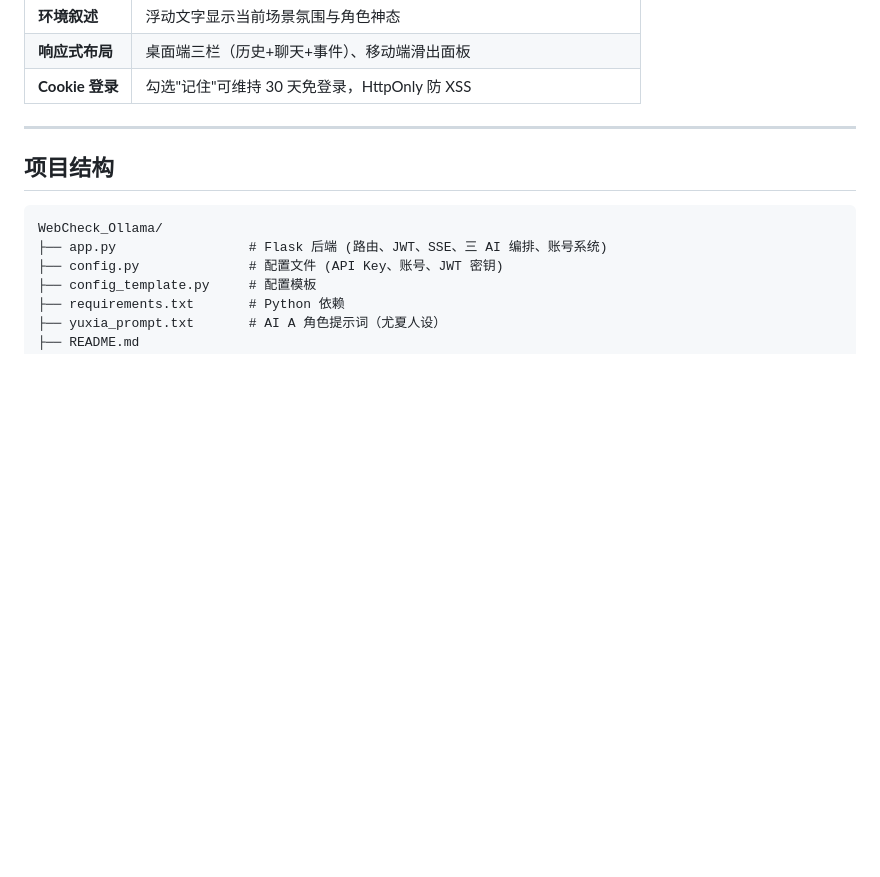
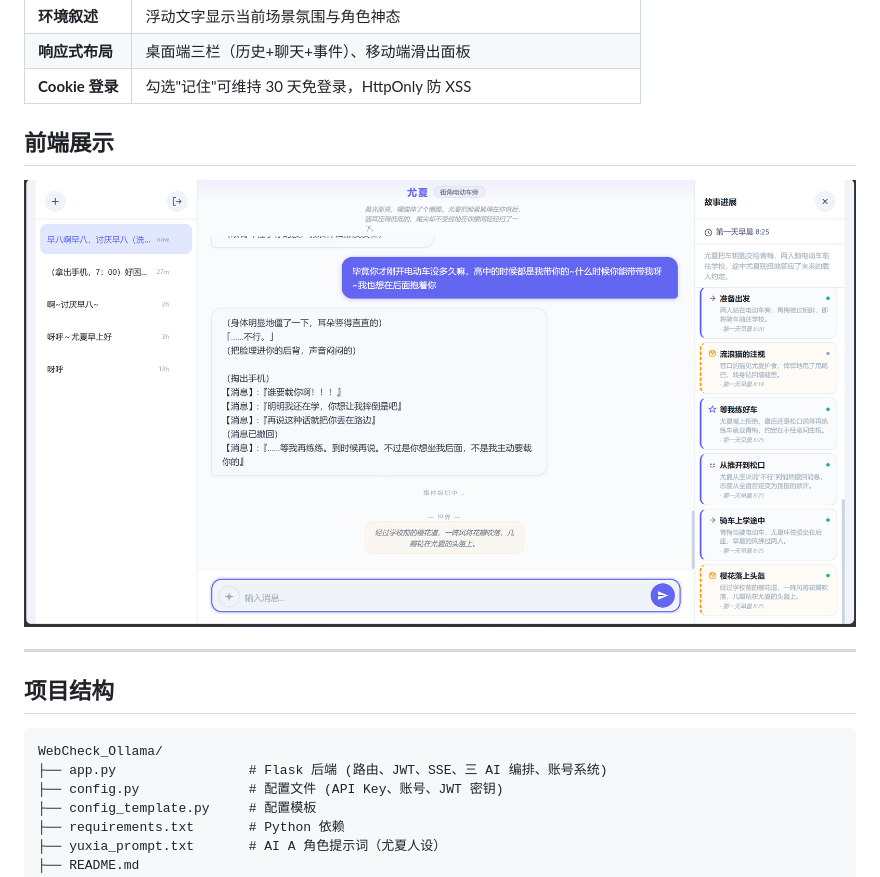
Before and after one commit to awaxhei/WebChatWithEvent, a Markdown page: README.md, the part around the change. Rendered like a GitHub page; pictures changed too: static/image/screenshot_1.png (added); blank space fills up the shorter version.

Commit message:
readme前端展示

```diff
--- a/README.md
+++ b/README.md
@@ -19,6 +19,9 @@
 | **环境叙述** | 浮动文字显示当前场景氛围与角色神态 |
 | **响应式布局** | 桌面端三栏（历史+聊天+事件）、移动端滑出面板 |
 | **Cookie 登录** | 勾选"记住"可维持 30 天免登录，HttpOnly 防 XSS |
+
+## 前端展示
+![前端展示图片](static/image/screenshot_1.png)
 
 ---
 
```
